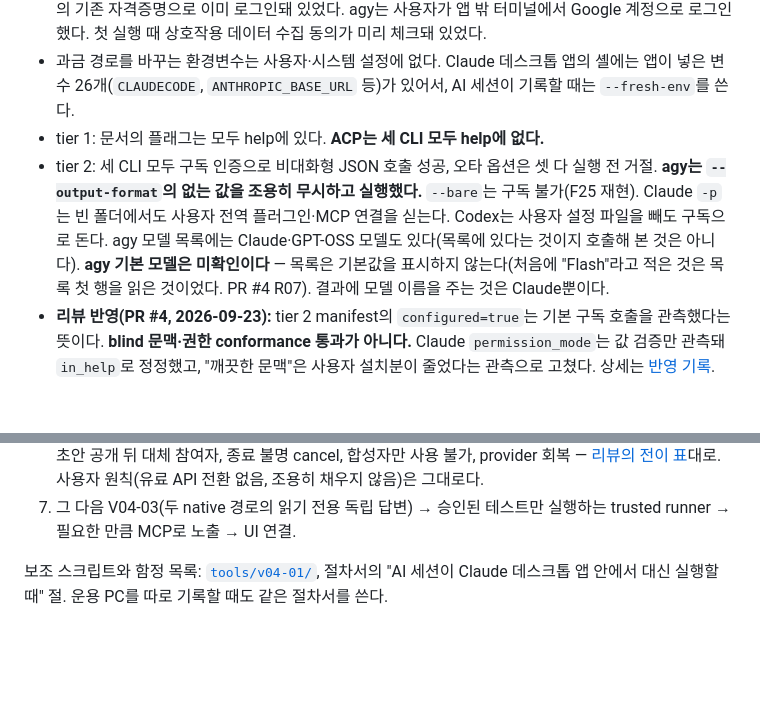
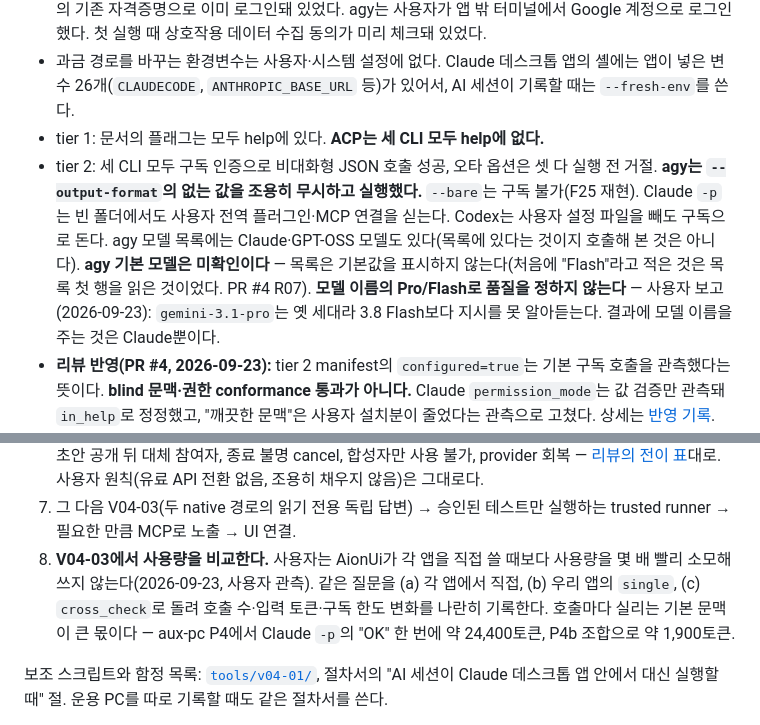
Before and after one commit to inlight37-design/decision-model_lab, a Markdown page: NEXT-SESSION.md, 2 parts joined by grey strips. Drawn GitHub-style; blank space fills up the shorter version.

```diff
--- a/NEXT-SESSION.md
+++ b/NEXT-SESSION.md
@@ -41,7 +41,7 @@
 - 로그인: Claude Code는 claude.ai 구독(`firstParty`), Codex는 ChatGPT 로그인 — 둘 다 데스크톱 앱의 기존 자격증명으로 이미 로그인돼 있었다. agy는 사용자가 앱 밖 터미널에서 Google 계정으로 로그인했다. 첫 실행 때 상호작용 데이터 수집 동의가 미리 체크돼 있었다.
 - 과금 경로를 바꾸는 환경변수는 사용자·시스템 설정에 없다. Claude 데스크톱 앱의 셸에는 앱이 넣은 변수 26개(`CLAUDECODE`, `ANTHROPIC_BASE_URL` 등)가 있어서, AI 세션이 기록할 때는 `--fresh-env`를 쓴다.
 - tier 1: 문서의 플래그는 모두 help에 있다. **ACP는 세 CLI 모두 help에 없다.**
-- tier 2: 세 CLI 모두 구독 인증으로 비대화형 JSON 호출 성공, 오타 옵션은 셋 다 실행 전 거절. **agy는 `--output-format`의 없는 값을 조용히 무시하고 실행했다.** `--bare`는 구독 불가(F25 재현). Claude `-p`는 빈 폴더에서도 사용자 전역 플러그인·MCP 연결을 싣는다. Codex는 사용자 설정 파일을 빼도 구독으로 돈다. agy 모델 목록에는 Claude·GPT-OSS 모델도 있다(목록에 있다는 것이지 호출해 본 것은 아니다). **agy 기본 모델은 미확인이다** — 목록은 기본값을 표시하지 않는다(처음에 "Flash"라고 적은 것은 목록 첫 행을 읽은 것이었다. PR #4 R07). 결과에 모델 이름을 주는 것은 Claude뿐이다.
+- tier 2: 세 CLI 모두 구독 인증으로 비대화형 JSON 호출 성공, 오타 옵션은 셋 다 실행 전 거절. **agy는 `--output-format`의 없는 값을 조용히 무시하고 실행했다.** `--bare`는 구독 불가(F25 재현). Claude `-p`는 빈 폴더에서도 사용자 전역 플러그인·MCP 연결을 싣는다. Codex는 사용자 설정 파일을 빼도 구독으로 돈다. agy 모델 목록에는 Claude·GPT-OSS 모델도 있다(목록에 있다는 것이지 호출해 본 것은 아니다). **agy 기본 모델은 미확인이다** — 목록은 기본값을 표시하지 않는다(처음에 "Flash"라고 적은 것은 목록 첫 행을 읽은 것이었다. PR #4 R07). **모델 이름의 Pro/Flash로 품질을 정하지 않는다** — 사용자 보고(2026-09-23): `gemini-3.1-pro`는 옛 세대라 3.8 Flash보다 지시를 못 알아듣는다. 결과에 모델 이름을 주는 것은 Claude뿐이다.
 - **리뷰 반영(PR #4, 2026-09-23):** tier 2 manifest의 `configured=true`는 기본 구독 호출을 관측했다는 뜻이다. **blind 문맥·권한 conformance 통과가 아니다.** Claude `permission_mode`는 값 검증만 관측돼 `in_help`로 정정했고, "깨끗한 문맥"은 사용자 설치분이 줄었다는 관측으로 고쳤다. 상세는 [반영 기록](docs/reviews/2026-09-23-v04-01-review/RESPONSE.md).
 - 정책: Gemini CLI 소비자 인증은 2026-06-18에 실제로 닫혔다(F30). Antigravity 약관은 제3자 소프트웨어를 통한 접근을 위반으로 규정한다(F31) — 우리 앱의 `agy` 구동이 해당하는지 불명확. agy의 `useG1Credits`(한도 소진 후 유료 크레딧)는 이 계정에서 **꺼져 있다**(사용자 확인. 처음에 "기본 켜짐"이라고 쓴 것은 오독이었다). agy의 상호작용 데이터 사용(`enableTelemetry`)은 사용자 요청으로 **껐다**(`~/.gemini/antigravity-cli/settings.json`).
 - 운용 PC는 아직 관측한 세션이 없다.
@@ -102,6 +102,7 @@ Hermes 조사에서 제안한 [HP-01/02/03](docs/research/hermes-2026-09-23/ADOP
 5. **runner 계약을 mock 실행 파일로 먼저 시험한다**(PR #4 R06, 모델 호출 없음). argv 배열, stdin 닫기, stdout·stderr 분리, 제한 시간, 프로세스 트리 종료 확인, 출력 상한. timeout은 성공이 아니고 종료를 확인하지 못하면 `UNKNOWN`. `tools/v04-01/probe.ps1`은 관측 도구이지 runner가 아니다.
 6. **참여자 구성 변화를 부정 fixture로 고정한다**(PR #4 R09). 시작 전 사용 불가, 초안 단계 한도 소진, peer 초안 공개 뒤 대체 참여자, 종료 불명 cancel, 합성자만 사용 불가, provider 회복 — [리뷰의 전이 표](docs/reviews/2026-09-23-v04-01-review/README.md)대로. 사용자 원칙(유료 API 전환 없음, 조용히 채우지 않음)은 그대로다.
 7. 그 다음 V04-03(두 native 경로의 읽기 전용 독립 답변) → 승인된 테스트만 실행하는 trusted runner → 필요한 만큼 MCP로 노출 → UI 연결.
+8. **V04-03에서 사용량을 비교한다.** 사용자는 AionUi가 각 앱을 직접 쓸 때보다 사용량을 몇 배 빨리 소모해 쓰지 않는다(2026-09-23, 사용자 관측). 같은 질문을 (a) 각 앱에서 직접, (b) 우리 앱의 `single`, (c) `cross_check`로 돌려 호출 수·입력 토큰·구독 한도 변화를 나란히 기록한다. 호출마다 실리는 기본 문맥이 큰 몫이다 — aux-pc P4에서 Claude `-p`의 "OK" 한 번에 약 24,400토큰, P4b 조합으로 약 1,900토큰.
 
 보조 스크립트와 함정 목록: [`tools/v04-01/`](tools/v04-01/README.md), 절차서의 "AI 세션이 Claude 데스크톱 앱 안에서 대신 실행할 때" 절. 운용 PC를 따로 기록할 때도 같은 절차서를 쓴다.
 
```
Also changed, not shown: other parts of NEXT-SESSION.md (+8 -8 lines), 1 other file.
